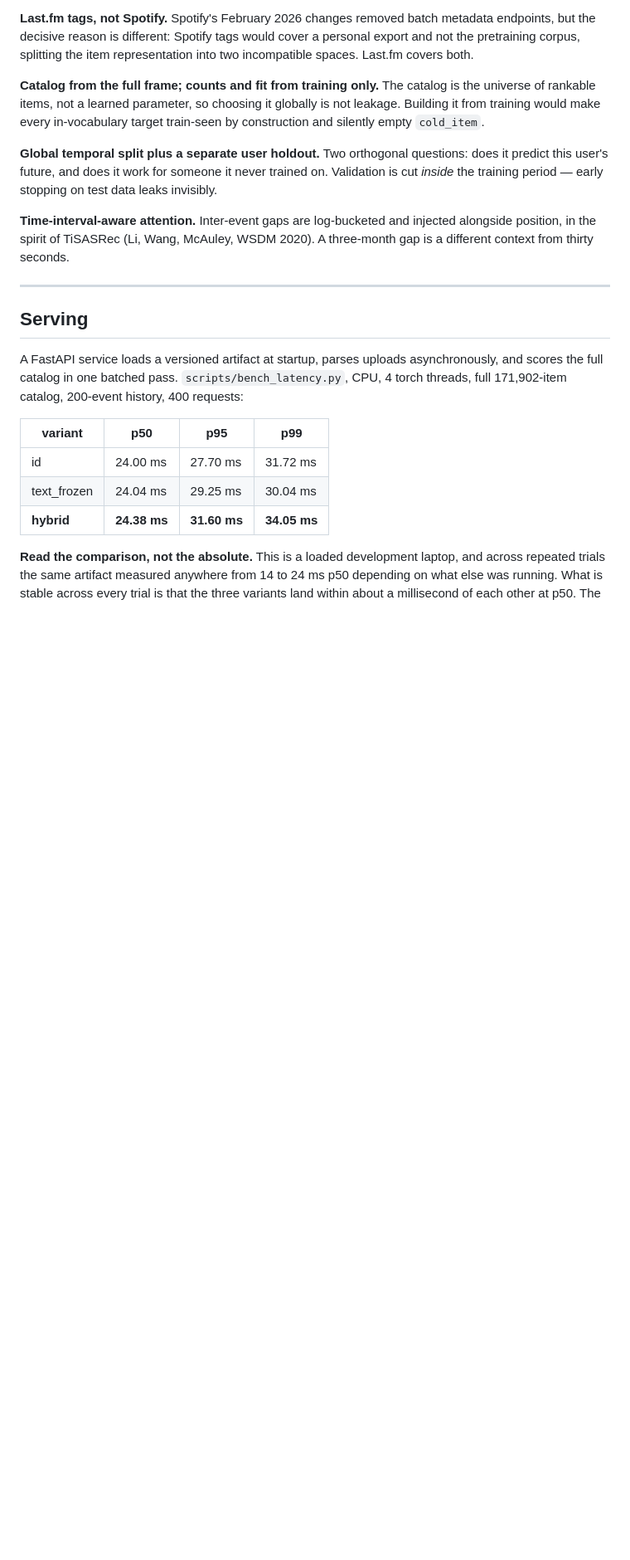
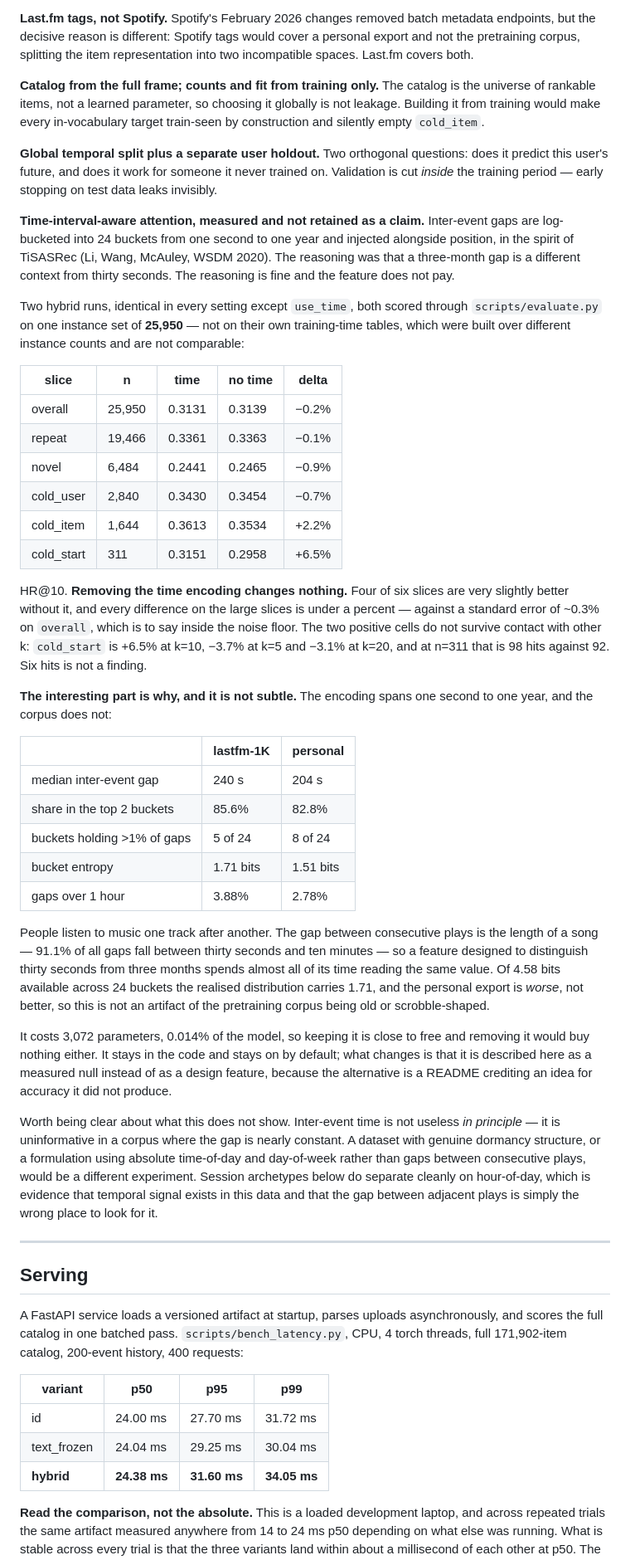
Before and after one commit to georgu28/MeloChron, a Markdown page: README.md, the part around one of its changes. Shown at 83% size. GitHub-like rendering; blank space fills up the shorter version.

Commit message:
docs: the time-encoding ablation, and why it is a null
The last unmeasured design claim in the README is now measured, and it does not
survive. Two hybrid runs identical except for use_time, both scored through
evaluate.py on one instance set of 25,950: overall HR@10 0.3131 with the time
encoding against 0.3139 without. Four of six slices are marginally better
without it. Nothing on the large slices exceeds a percent, against a standard
error around 0.3% on overall.

The two cells that favour it do not survive other k. cold_start is +6.5% at
k=10, -3.7% at k=5 and -3.1% at k=20, which at n=311 is 98 hits against 92. Six
hits is not a finding, and reporting only k=10 would have made this look like a
result.

The mechanism is the part worth keeping. The encoding spans one second to one
year across 24 buckets; 85.6% of consecutive plays land in two of them, the
median gap is 240 seconds, and 91.1% of all gaps fall between thirty seconds and
ten minutes. People play one song after another, so a feature built to tell
thirty seconds from three months reads nearly the same value every time -- 1.71
bits of 4.58 available. The personal export is more concentrated still, 1.51
bits, so this is not an artifact of the pretraining corpus being old or
scrobble-shaped.

Kept in the code and on by default, since 3,072 parameters is not worth removing
either. What changes is that it is now described as a measured null instead of a
design feature, which is the whole point of having run it.

The section also says what the result does not show: inter-event gaps are
uninformative in a corpus where the gap is nearly constant, which is not the
same as time being uninformative. Session archetypes separate cleanly on
hour-of-day in this same data, so the signal exists and the gap between adjacent
plays is the wrong place to look for it.

```diff
--- a/README.md
+++ b/README.md
@@ -365,9 +370,65 @@ questions: does it predict this user's future, and does it work for someone it
 never trained on. Validation is cut *inside* the training period — early
 stopping on test data leaks invisibly.
 
-**Time-interval-aware attention.** Inter-event gaps are log-bucketed and
-injected alongside position, in the spirit of TiSASRec (Li, Wang, McAuley, WSDM
-2020). A three-month gap is a different context from thirty seconds.
+**Time-interval-aware attention, measured and not retained as a claim.**
+Inter-event gaps are log-bucketed into 24 buckets from one second to one year
+and injected alongside position, in the spirit of TiSASRec (Li, Wang, McAuley,
+WSDM 2020). The reasoning was that a three-month gap is a different context from
+thirty seconds. The reasoning is fine and the feature does not pay.
+
+Two hybrid runs, identical in every setting except `use_time`, both scored
+through `scripts/evaluate.py` on one instance set of **25,950** — not on their
+own training-time tables, which were built over different instance counts and
+are not comparable:
+
+| slice | n | time | no time | delta |
+|---|---|---|---|---|
+| overall | 25,950 | 0.3131 | 0.3139 | −0.2% |
+| repeat | 19,466 | 0.3361 | 0.3363 | −0.1% |
+| novel | 6,484 | 0.2441 | 0.2465 | −0.9% |
+| cold_user | 2,840 | 0.3430 | 0.3454 | −0.7% |
+| cold_item | 1,644 | 0.3613 | 0.3534 | +2.2% |
+| cold_start | 311 | 0.3151 | 0.2958 | +6.5% |
+
+HR@10. **Removing the time encoding changes nothing.** Four of six slices are
+very slightly better without it, and every difference on the large slices is
+under a percent — against a standard error of ~0.3% on `overall`, which is to
+say inside the noise floor. The two positive cells do not survive contact with
+other k: `cold_start` is +6.5% at k=10, −3.7% at k=5 and −3.1% at k=20, and at
+n=311 that is 98 hits against 92. Six hits is not a finding.
+
+**The interesting part is why, and it is not subtle.** The encoding spans one
+second to one year, and the corpus does not:
+
+| | lastfm-1K | personal |
+|---|---|---|
+| median inter-event gap | 240 s | 204 s |
+| share in the top 2 buckets | 85.6% | 82.8% |
+| buckets holding >1% of gaps | 5 of 24 | 8 of 24 |
+| bucket entropy | 1.71 bits | 1.51 bits |
+| gaps over 1 hour | 3.88% | 2.78% |
+
+People listen to music one track after another. The gap between consecutive
+plays is the length of a song — 91.1% of all gaps fall between thirty seconds
+and ten minutes — so a feature designed to distinguish thirty seconds from three
+months spends almost all of its time reading the same value. Of 4.58 bits
+available across 24 buckets the realised distribution carries 1.71, and the
+personal export is *worse*, not better, so this is not an artifact of the
+pretraining corpus being old or scrobble-shaped.
+
+It costs 3,072 parameters, 0.014% of the model, so keeping it is close to free
+and removing it would buy nothing either. It stays in the code and stays on by
+default; what changes is that it is described here as a measured null instead of
+as a design feature, because the alternative is a README crediting an idea for
+accuracy it did not produce.
+
+Worth being clear about what this does not show. Inter-event time is not
+useless *in principle* — it is uninformative in a corpus where the gap is nearly
+constant. A dataset with genuine dormancy structure, or a formulation using
+absolute time-of-day and day-of-week rather than gaps between consecutive plays,
+would be a different experiment. Session archetypes below do separate cleanly on
+hour-of-day, which is evidence that temporal signal exists in this data and that
+the gap between adjacent plays is simply the wrong place to look for it.
 
 ---
 
```
Also changed, not shown: other parts of README.md (+8 -5 lines).
